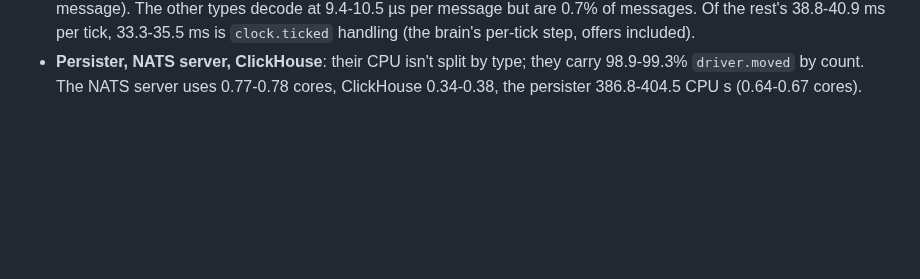
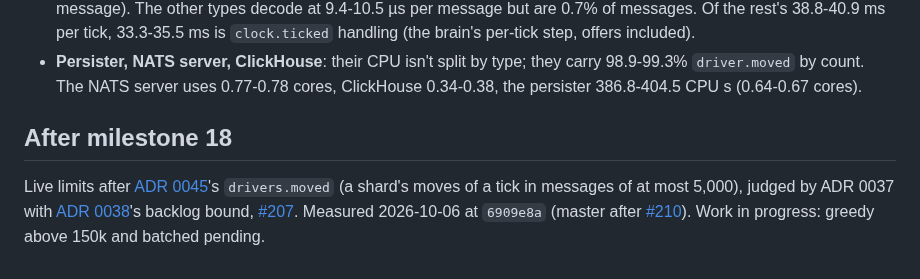
Before and after one commit to kludw/uber-simulator, a Markdown page: docs/performance.md, the part around the change. Rendered like a GitHub page; blank space fills up the shorter version.

Commit message:
Start After milestone 18 live limits section
Refs #207

Co-Authored-By: Claude Opus 5.5 <noreply@anthropic.com>

```diff
--- a/docs/performance.md
+++ b/docs/performance.md
@@ -855,3 +855,7 @@ Both runs pass every criterion: 0 overruns, 0 slow consumers, drain 2.1 s.
 - **`driver.moved` is 99% of messages and bytes, and 98.9% of persister rows.** Its payload averages 79.6 B per event.
 - **At dispatch it is 84% of decode + handle**, 200-212 ms per tick, mostly decode (168.6-177.7 ms, 4.8-5.1 µs per message). The other types decode at 9.4-10.5 µs per message but are 0.7% of messages. Of the rest's 38.8-40.9 ms per tick, 33.3-35.5 ms is `clock.ticked` handling (the brain's per-tick step, offers included).
 - **Persister, NATS server, ClickHouse**: their CPU isn't split by type; they carry 98.9-99.3% `driver.moved` by count. The NATS server uses 0.77-0.78 cores, ClickHouse 0.34-0.38, the persister 386.8-404.5 CPU s (0.64-0.67 cores).
+
+## After milestone 18
+
+Live limits after [ADR 0045](adr/0045-publish-driver-moves-in-batches.md)'s `drivers.moved` (a shard's moves of a tick in messages of at most 5,000), judged by ADR 0037 with [ADR 0038](adr/0038-persister-backlog-criterion.md)'s backlog bound, [#207](https://github.com/kludw/uber-simulator/issues/207). Measured 2026-10-06 at `6909e8a` (master after [#210](https://github.com/kludw/uber-simulator/pull/210)). Work in progress: greedy above 150k and batched pending.
```
